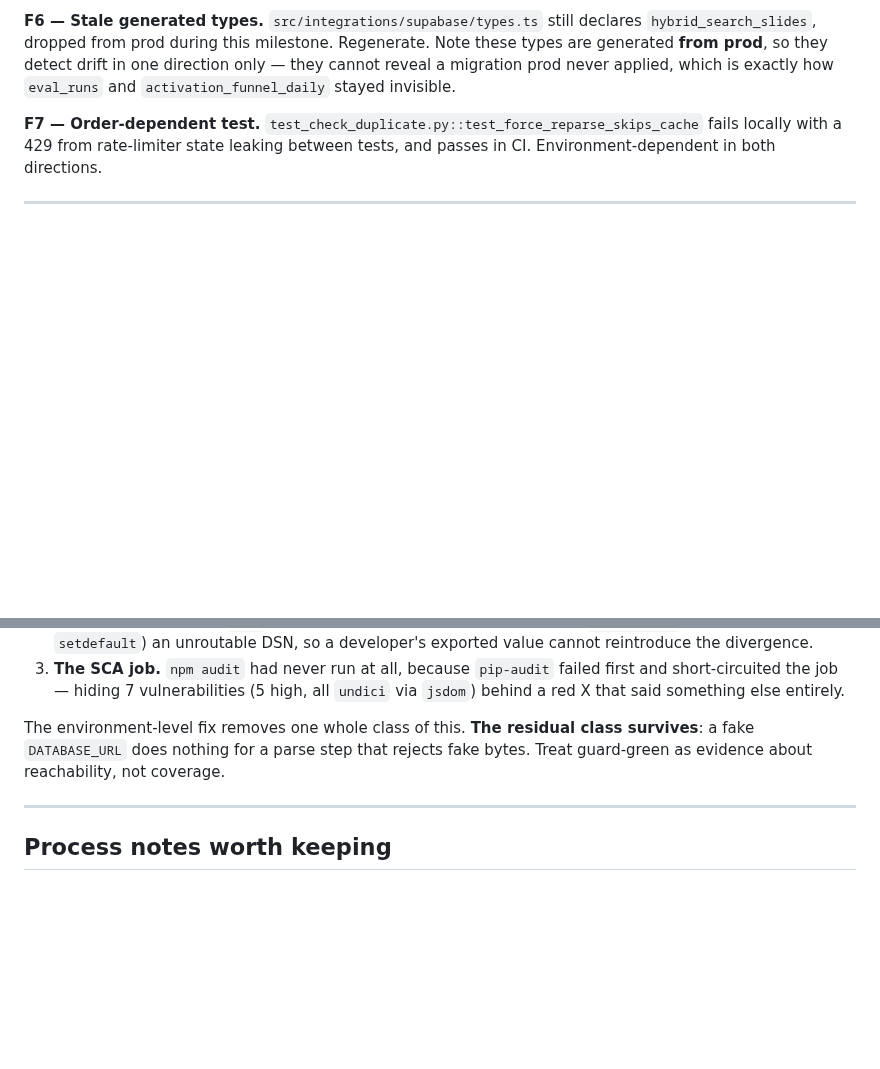
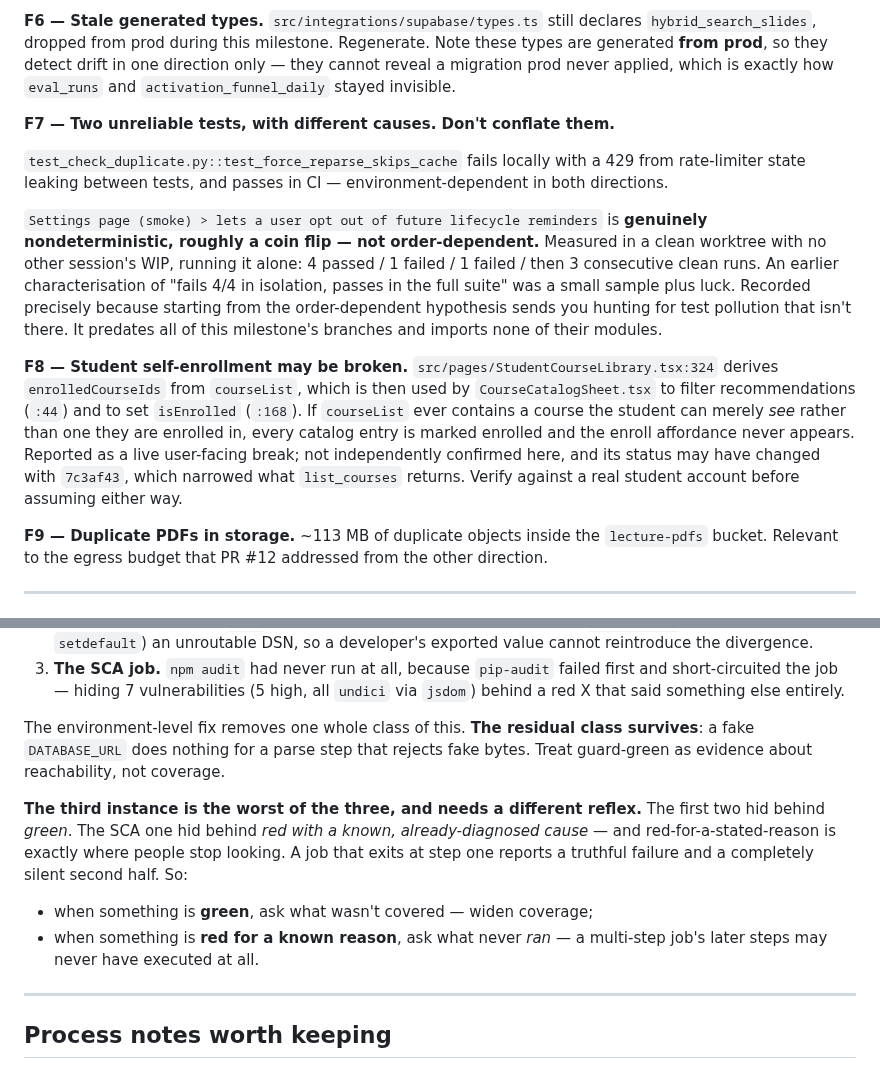
Before and after one commit to osamash0/ascend-academy, a Markdown page: docs/MILESTONE_2026_08.md, 2 parts joined by grey strips. Drawn GitHub-style; blank space fills up the shorter version.

Commit message:
docs: correct the flake characterisation and record three more findings
Four corrections to the milestone baseline, all from the parallel session's
verification rather than mine.

F7 was wrong. The Settings smoke test was recorded as order-dependent on the
strength of "fails 4/4 in isolation, passes in the full suite". Re-measured in a
clean worktree with no third-party WIP, running it alone: 4 passed, then 1
failed, then 1 failed, then 3 consecutive clean runs. It is genuinely
nondeterministic, roughly a coin flip. That distinction matters — the
order-dependent hypothesis sends the next person hunting for test pollution that
does not exist. Also split it from test_force_reparse_skips_cache, which is a
separate and genuinely environment-dependent failure.

F8: student self-enrollment may be broken —
src/pages/StudentCourseLibrary.tsx:324 derives enrolledCourseIds from courseList,
which CourseCatalogSheet uses to filter recommendations and set isEnrolled. If
courseList holds merely-visible courses, every catalog entry reads as enrolled
and the enroll affordance never appears. Recorded as reported-but-unconfirmed:
its status may have changed with 7c3af43, which narrowed what list_courses
returns.

F9: ~113 MB of duplicate objects in the lecture-pdfs bucket.

And a sharper framing of the guard blind spot. The first two instances hid behind
green; the SCA one hid behind red-with-a-known-cause, which is worse, because
that is where people stop looking. Different reflexes: for green, ask what was
not covered; for red, ask what never ran.

Co-Authored-By: Claude <noreply@anthropic.com>

```diff
--- a/docs/MILESTONE_2026_08.md
+++ b/docs/MILESTONE_2026_08.md
@@ -213,9 +213,36 @@ Regenerate. Note these types are generated **from prod**, so they detect drift i
 one direction only — they cannot reveal a migration prod never applied, which is
 exactly how `eval_runs` and `activation_funnel_daily` stayed invisible.
 
-**F7 — Order-dependent test.** `test_check_duplicate.py::test_force_reparse_skips_cache`
-fails locally with a 429 from rate-limiter state leaking between tests, and
-passes in CI. Environment-dependent in both directions.
+**F7 — Two unreliable tests, with different causes. Don't conflate them.**
+
+`test_check_duplicate.py::test_force_reparse_skips_cache` fails locally with a
+429 from rate-limiter state leaking between tests, and passes in CI —
+environment-dependent in both directions.
+
+`Settings page (smoke) > lets a user opt out of future lifecycle reminders` is
+**genuinely nondeterministic, roughly a coin flip — not order-dependent.**
+Measured in a clean worktree with no other session's WIP, running it alone:
+4 passed / 1 failed / 1 failed / then 3 consecutive clean runs. An earlier
+characterisation of "fails 4/4 in isolation, passes in the full suite" was a
+small sample plus luck. Recorded precisely because starting from the
+order-dependent hypothesis sends you hunting for test pollution that isn't
+there. It predates all of this milestone's branches and imports none of their
+modules.
+
+**F8 — Student self-enrollment may be broken.**
+`src/pages/StudentCourseLibrary.tsx:324` derives `enrolledCourseIds` from
+`courseList`, which is then used by `CourseCatalogSheet.tsx` to filter
+recommendations (`:44`) and to set `isEnrolled` (`:168`). If `courseList` ever
+contains a course the student can merely *see* rather than one they are enrolled
+in, every catalog entry is marked enrolled and the enroll affordance never
+appears. Reported as a live user-facing break; not independently confirmed here,
+and its status may have changed with `7c3af43`, which narrowed what
+`list_courses` returns. Verify against a real student account before assuming
+either way.
+
+**F9 — Duplicate PDFs in storage.** ~113 MB of duplicate objects inside the
+`lecture-pdfs` bucket. Relevant to the egress budget that PR #12 addressed from
+the other direction.
 
 ---
 
@@ -253,6 +280,16 @@ The environment-level fix removes one whole class of this. **The residual class
 survives**: a fake `DATABASE_URL` does nothing for a parse step that rejects fake
 bytes. Treat guard-green as evidence about reachability, not coverage.
 
+**The third instance is the worst of the three, and needs a different reflex.**
+The first two hid behind *green*. The SCA one hid behind *red with a known,
+already-diagnosed cause* — and red-for-a-stated-reason is exactly where people
+stop looking. A job that exits at step one reports a truthful failure and a
+completely silent second half. So:
+
+- when something is **green**, ask what wasn't covered — widen coverage;
+- when something is **red for a known reason**, ask what never *ran* — a
+  multi-step job's later steps may never have executed at all.
+
 ---
 
 ## Process notes worth keeping
```
